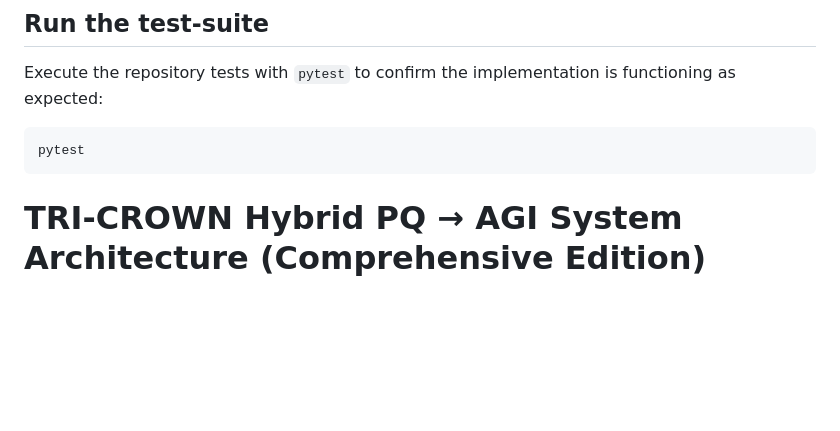
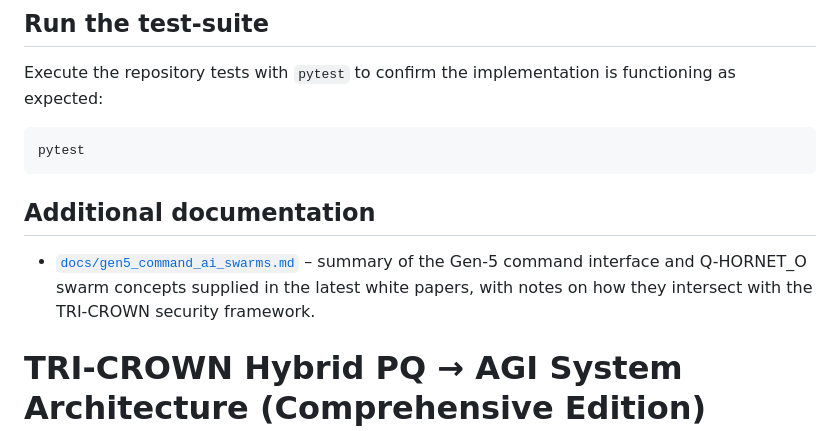
Before and after one commit to ATNYCHI-ZERO/full-stack, a Markdown page: README.md, the part around the change. Drawn GitHub-style; blank space fills up the shorter version.

Commit message:
Add summary of new command and swarm white papers

````diff
--- a/README.md
+++ b/README.md
@@ -111,6 +111,13 @@ functioning as expected:
 ```bash
 pytest
 ```
+
+## Additional documentation
+
+* [`docs/gen5_command_ai_swarms.md`](docs/gen5_command_ai_swarms.md) – summary
+  of the Gen-5 command interface and Q-HORNET_O swarm concepts supplied in the
+  latest white papers, with notes on how they intersect with the TRI-CROWN
+  security framework.
 # TRI-CROWN Hybrid PQ → AGI System Architecture (Comprehensive Edition)
 
 ## Abstract
````
Also changed, not shown: docs/gen5_command_ai_swarms.md (added, +45 -0 lines).
